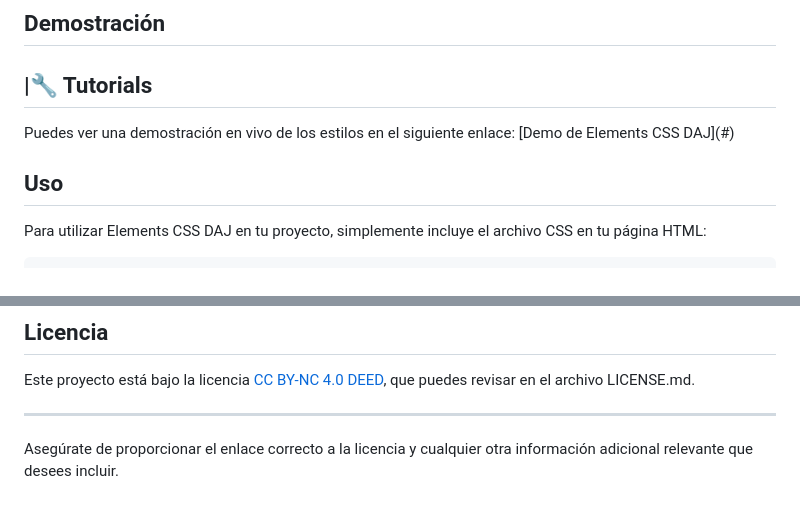
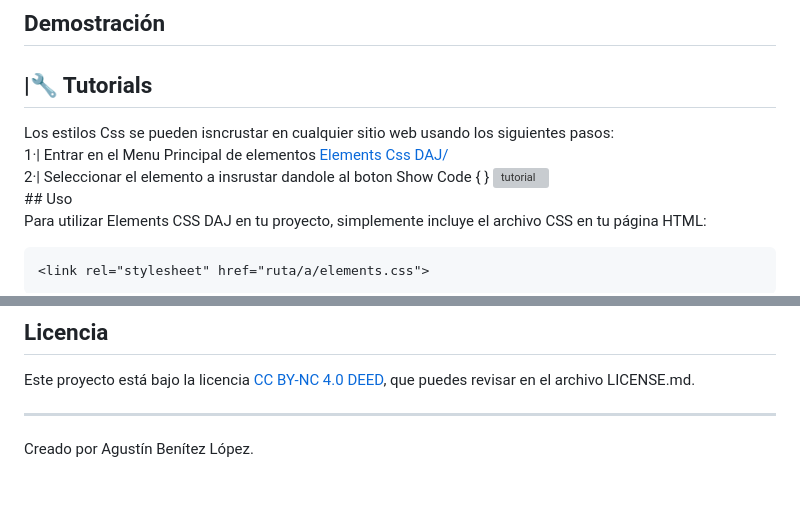
Before and after one commit to AgustinBeniteez/agustinbeniteez.github.io, a Markdown page: README.md, 2 parts joined by grey strips. Drawn GitHub-style; grey boxes are pictures that could not be loaded.

```diff
--- a/README.md
+++ b/README.md
@@ -26,8 +26,9 @@ Elements CSS DAJ es un conjunto de estilos CSS diseñados para ser fácilmente i
 
 ## Demostración
 <h2 style="color: #44AEFB"> |🔧 Tutorials</h2>
-Puedes ver una demostración en vivo de los estilos en el siguiente enlace: [Demo de Elements CSS DAJ](#)
-
+Los estilos Css se pueden isncrustar en cualquier sitio web usando los siguientes pasos:<br>
+1·| Entrar en el Menu Principal de elementos <a href="https://agustheking.github.io/" target="_blank"> Elements Css DAJ/</a> <br>
+2·| Seleccionar el elemento a insrustar dandole al boton Show Code { } <img  alt="tutorial" height="50px" style=";border-radius:65px;" src="https://raw.githubusercontent.com/AgusTheKing/icons/main/showcodeimg.png"/> <br>
 ## Uso
 
 Para utilizar Elements CSS DAJ en tu proyecto, simplemente incluye el archivo CSS en tu página HTML:
@@ -67,4 +68,4 @@ Este proyecto está bajo la licencia [CC BY-NC 4.0 DEED](https://creativecommons
 
 ---
 
-Asegúrate de proporcionar el enlace correcto a la licencia y cualquier otra información adicional relevante que desees incluir.
+Creado por Agustín Benítez López.
```
